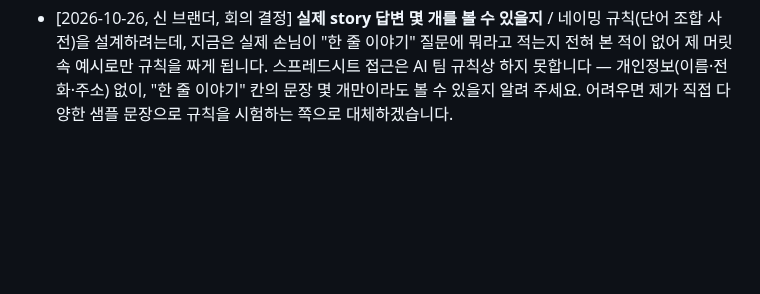
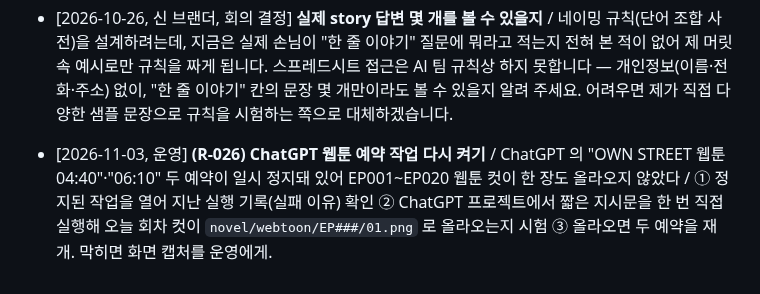
Before and after one commit to urbanbeyond/ownstreet-lab, a Markdown page: OPERATOR_TODO.md, the part around the change. Drawn GitHub-style; blank space fills up the shorter version.

```diff
--- a/OPERATOR_TODO.md
+++ b/OPERATOR_TODO.md
@@ -71,3 +71,4 @@ AI 팀이 스스로 할 수 없는 일(백엔드 배포, 결제·설정 변경,
 - [2026-10-26, 김 PM, 회의 결정] **손님 이미지 업로드 방식 — 방향 결정만이라도** (10-19 불발, 10-26 두 번째 회의에서도 그대로 — 진 디자이너 제안) / 저장소를 새로 둘지(Firebase Storage 등, 비용·검증 코드 발생), 아니면 "이미지는 채팅 링크로만 받고 미리보기는 하지 않는다"를 Stage 1 의 정식 결론으로 못 박을지, 둘 중 하나를 정해 주시면 됩니다. Stage 1(티셔츠 미리보기)과 Stage 2(로고를 주문에 올리기) 양쪽이 모두 이 결정 하나에 막혀 있습니다. 결론이 "당분간 미리보기는 안 한다"라도 괜찮습니다 — 그래야 다음 디자인 작업(뒷면 목업 보강 또는 브랜드 카드 틀 설계)의 방향이 명확해집니다.
 - [2026-10-26, 김 PM, 회의 결정] **손님 단위 저장소 — 방향 또는 시점만이라도** / 지금 구조(세션 하나 + 시트 한 줄)에서는 "같은 손님이 다시 왔다"는 것을 서버가 알 방법이 없어, 내 브랜드 페이지·공유·이어서 로그인 전부 불가능합니다. 지금 켜져 있는 Firebase 프로젝트(`ownstreet-4b808`)에 Firestore 나 Realtime Database 가 켜져 있는지, 켜면 비용이 어느 정도인지만 확인해 주시면 다음 설계를 그 방향에 맞춰 미리 짤 수 있습니다. 지금 당장 결정하지 않아도 됩니다 — "언제쯔음 결정할 수 있는지"만이라도 알려 주세요. (10-11, 10-19, 10-26 세 번째 회의에서 같은 요청이 반복되고 있습니다.)
 - [2026-10-26, 신 브랜더, 회의 결정] **실제 story 답변 몇 개를 볼 수 있을지** / 네이밍 규칙(단어 조합 사전)을 설계하려는데, 지금은 실제 손님이 "한 줄 이야기" 질문에 뭐라고 적는지 전혀 본 적이 없어 제 머릿속 예시로만 규칙을 짜게 됩니다. 스프레드시트 접근은 AI 팀 규칙상 하지 못합니다 — 개인정보(이름·전화·주소) 없이, "한 줄 이야기" 칸의 문장 몇 개만이라도 볼 수 있을지 알려 주세요. 어려우면 제가 직접 다양한 샘플 문장으로 규칙을 시험하는 쪽으로 대체하겠습니다.
+- [2026-11-03, 운영] **(R-026) ChatGPT 웹툰 예약 작업 다시 켜기** / ChatGPT 의 "OWN STREET 웹툰 04:40"·"06:10" 두 예약이 일시 정지돼 있어 EP001~EP020 웹툰 컷이 한 장도 올라오지 않았다 / ① 정지된 작업을 열어 지난 실행 기록(실패 이유) 확인 ② ChatGPT 프로젝트에서 짧은 지시문을 한 번 직접 실행해 오늘 회차 컷이 `novel/webtoon/EP###/01.png` 로 올라오는지 시험 ③ 올라오면 두 예약을 재개. 막히면 화면 캡처를 운영에게.
```
Also changed, not shown: CHANGELOG.md (+1 -0 lines), DIRECTION.md (+1 -0 lines).
